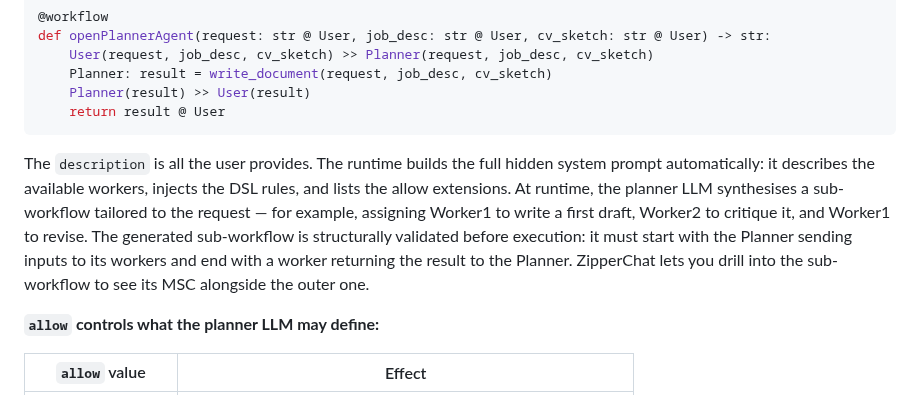
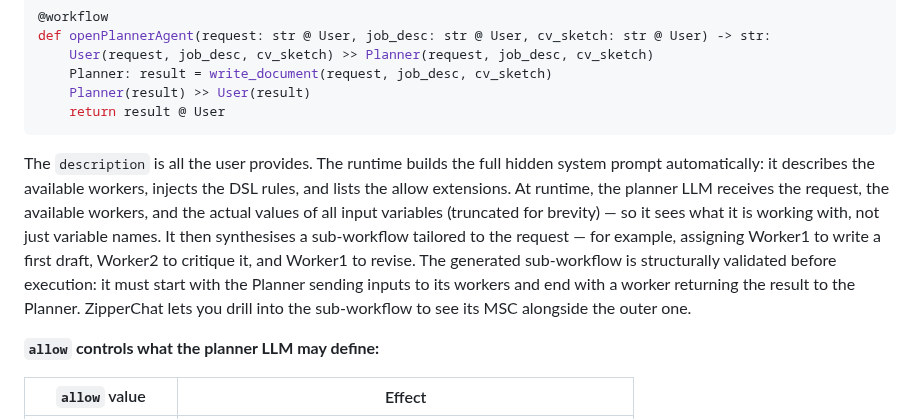
Before and after one commit to zippergen-io/zippergen, a Markdown page: README.md, the part around the change. Drawn GitHub-style.

Commit message:
Clarify that planner LLM receives actual input values, not just names

````diff
--- a/README.md
+++ b/README.md
@@ -135,7 +135,7 @@ def openPlannerAgent(request: str @ User, job_desc: str @ User, cv_sketch: str @
     return result @ User
 ```
 
-The `description` is all the user provides. The runtime builds the full hidden system prompt automatically: it describes the available workers, injects the DSL rules, and lists the allow extensions. At runtime, the planner LLM synthesises a sub-workflow tailored to the request — for example, assigning Worker1 to write a first draft, Worker2 to critique it, and Worker1 to revise. The generated sub-workflow is structurally validated before execution: it must start with the Planner sending inputs to its workers and end with a worker returning the result to the Planner. ZipperChat lets you drill into the sub-workflow to see its MSC alongside the outer one.
+The `description` is all the user provides. The runtime builds the full hidden system prompt automatically: it describes the available workers, injects the DSL rules, and lists the allow extensions. At runtime, the planner LLM receives the request, the available workers, and the actual values of all input variables (truncated for brevity) — so it sees what it is working with, not just variable names. It then synthesises a sub-workflow tailored to the request — for example, assigning Worker1 to write a first draft, Worker2 to critique it, and Worker1 to revise. The generated sub-workflow is structurally validated before execution: it must start with the Planner sending inputs to its workers and end with a worker returning the result to the Planner. ZipperChat lets you drill into the sub-workflow to see its MSC alongside the outer one.
 
 **`allow` controls what the planner LLM may define:**
 
````
